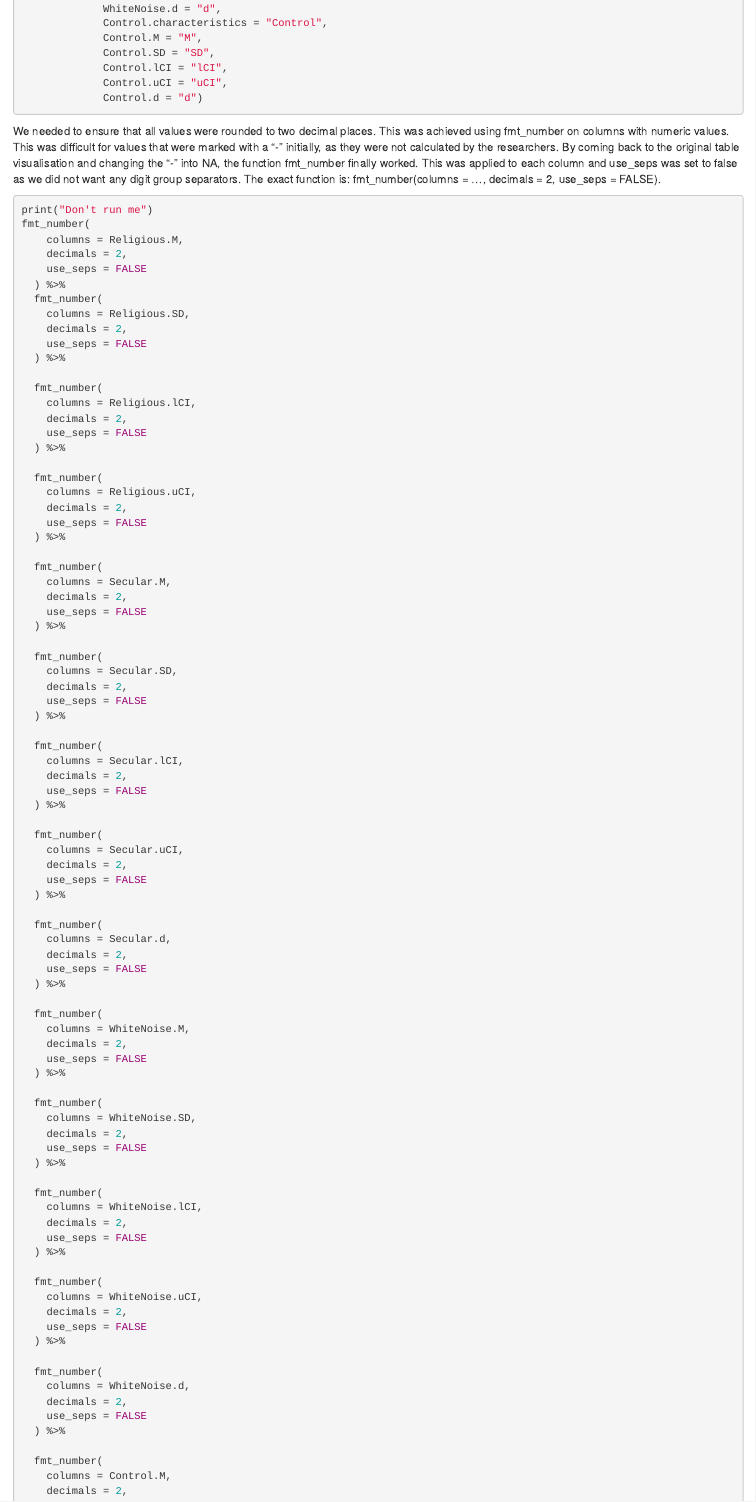
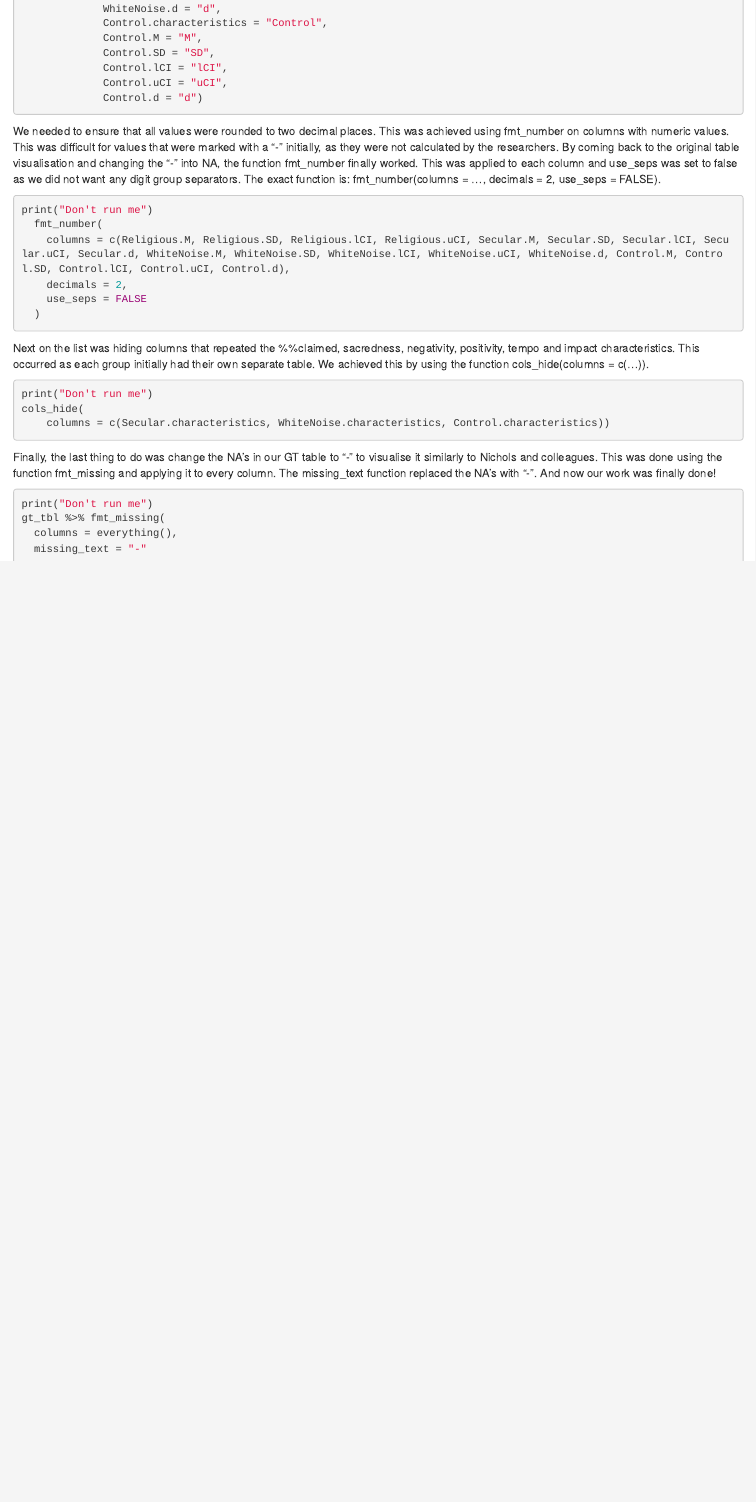
Before and after one commit to internstudent3361/group4_nicols, an R Markdown document (table1rubberduck.rmd): the page in a window 1100 px wide, from 8160 px down. Rendered offline with R 4.5, knitr and Pandoc, with nearby package versions.

Commit message:
All done for rubber ducky table 1

````diff
--- a/table1rubberduck.rmd
+++ b/table1rubberduck.rmd
@@ -404,89 +404,5 @@ We needed to ensure that all values were rounded to two decimal places. This was
 
 ```{r eval=FALSE}
 print("Don't run me")
-fmt_number(
-    columns = Religious.M,
-    decimals = 2,
-    use_seps = FALSE
-  ) %>%
   fmt_number(
-    columns = Religious.SD,
-    decimals = 2,
-    use_seps = FALSE
-  ) %>%
-
-  fmt_number(
-    columns = Religious.lCI,
-    decimals = 2,
-    use_seps = FALSE
-  ) %>%
-
-  fmt_number(
-    columns = Religious.uCI,
-    decimals = 2,
-    use_seps = FALSE
-  ) %>%
-
-  fmt_number(
-    columns = Secular.M,
-    decimals = 2,
-    use_seps = FALSE
-  ) %>%
-
-  fmt_number(
-    columns = Secular.SD,
-    decimals = 2,
-    use_seps = FALSE
-  ) %>%
-
-  fmt_number(
-    columns = Secular.lCI,
-    decimals = 2,
-    use_seps = FALSE
-  ) %>%
-
-  fmt_number(
-    columns = Secular.uCI,
-    decimals = 2,
-    use_seps = FALSE
-  ) %>%
-
-  fmt_number(
-    columns = Secular.d,
-    decimals = 2,
-    use_seps = FALSE
-  ) %>%
-
-  fmt_number(
-    columns = WhiteNoise.M,
-    decimals = 2,
-    use_seps = FALSE
-  ) %>%
-
-  fmt_number(
-    columns = WhiteNoise.SD,
-    decimals = 2,
-    use_seps = FALSE
-  ) %>%
-
-  fmt_number(
-    columns = WhiteNoise.lCI,
-    decimals = 2,
-    use_seps = FALSE
-  ) %>%
-
-  fmt_number(
-    columns = WhiteNoise.uCI,
-    decimals = 2,
-    use_seps = FALSE
-  ) %>%
-
-  fmt_number(
-    columns = WhiteNoise.d,
-    decimals = 2,
-    use_seps = FALSE
-  ) %>%
-
-  fmt_number(
-    columns = Control.M,
-    decimals = 2,
+    columns = c(Religious.M, Religious.SD, Religious.lCI, Religious.uCI, Secular.M, Secular.SD, Secular.lCI, Secular.uCI, Secular.d, WhiteNoise.M, WhiteNoise.SD, WhiteNoise.lCI, WhiteNoise.uCI, WhiteNoise.d, Control.M, Control.SD, Control.lCI, Control.uCI, Control.d),
@@ -518,10 +411,19 @@ fmt_number(
   )
 ```
 
-Finally, the very last thing to do was hide columns that repeated the %%claimed, sacredness, negativity, positivity, tempo and impact characteristics. This occurred as each group initially had their own separate table. We achieved this by using the function cols_hide(columns = c(...)).
+Next on the list was hiding columns that repeated the %%claimed, sacredness, negativity, positivity, tempo and impact characteristics. This occurred as each group initially had their own separate table. We achieved this by using the function cols_hide(columns = c(...)).
 
 ```{r eval=FALSE}
 print("Don't run me")
 cols_hide(
     columns = c(Secular.characteristics, WhiteNoise.characteristics, Control.characteristics))
 ```
+
+Finally, the last thing to do was change the NA's in our GT table to "-" to visualise it similarly to Nichols and colleagues. This was done using the function fmt_missing and applying it to every column. The missing_text function replaced the NA's with "-". And now our work was finally done!
+
+```{r eval=FALSE}
+print("Don't run me")
+gt_tbl %>% fmt_missing(
+  columns = everything(),
+  missing_text = "-"
+```
````
Also changed, not shown: table1rubberduck.rmd (23 more changed lines).
